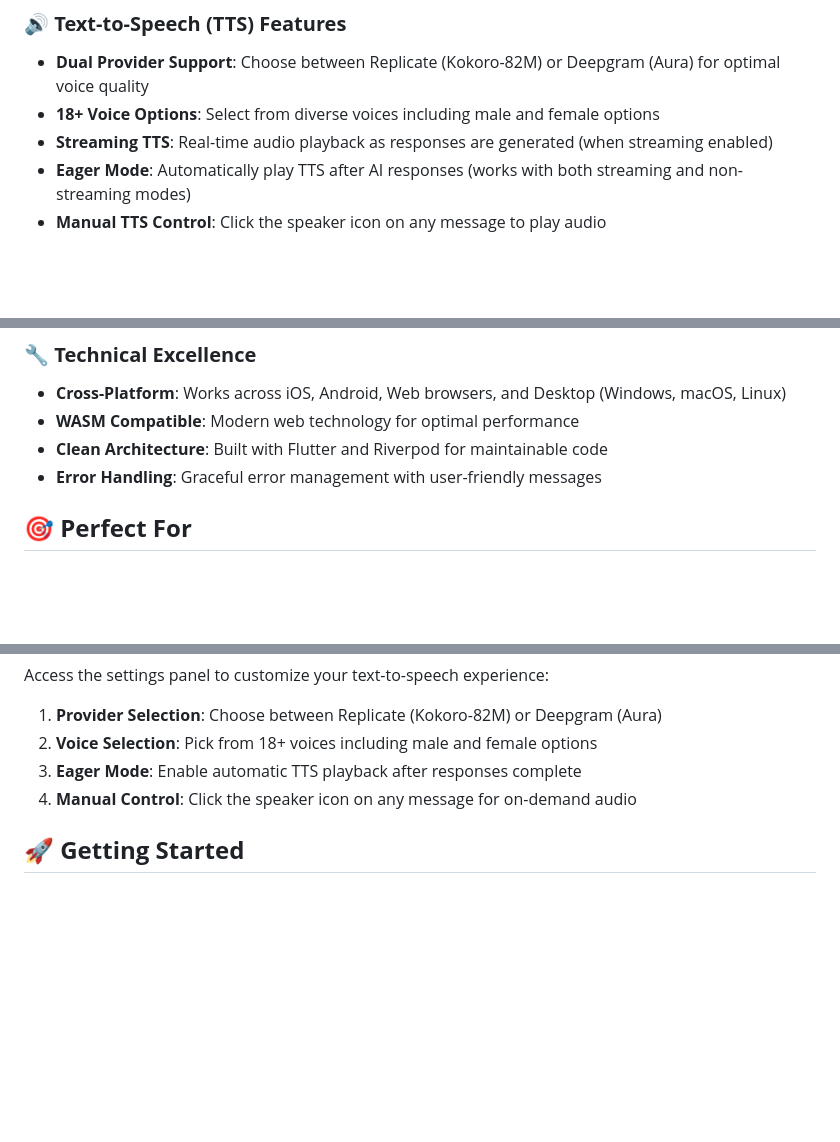
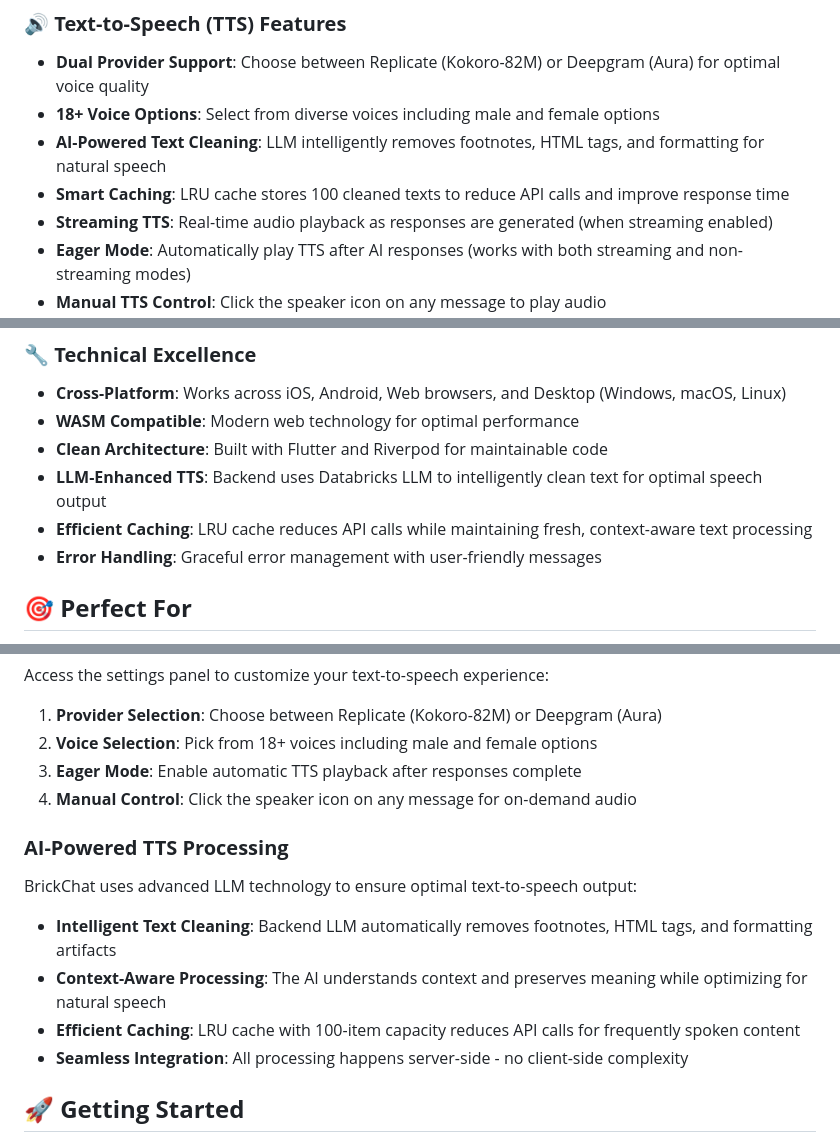
Before and after one commit to datasciencemonkey/brickchat, a Markdown page: README.md, 3 parts joined by grey strips. Rendered like a GitHub page; blank space fills up the shorter version.

Commit message:
Update README with AI-powered TTS processing documentation
- Added documentation for LLM-based text cleaning for TTS
- Documented smart caching with LRU (100 items)
- Added section on AI-Powered TTS Processing
- Updated Technical Excellence section with LLM features
- Clarified how the backend intelligently processes text for speech

🤖 Generated with [Claude Code](https://claude.com/claude-code)

Co-Authored-By: Claude <noreply@anthropic.com>

```diff
--- a/README.md
+++ b/README.md
@@ -19,6 +19,8 @@
 ### 🔊 **Text-to-Speech (TTS) Features**
 - **Dual Provider Support**: Choose between Replicate (Kokoro-82M) or Deepgram (Aura) for optimal voice quality
 - **18+ Voice Options**: Select from diverse voices including male and female options
+- **AI-Powered Text Cleaning**: LLM intelligently removes footnotes, HTML tags, and formatting for natural speech
+- **Smart Caching**: LRU cache stores 100 cleaned texts to reduce API calls and improve response time
 - **Streaming TTS**: Real-time audio playback as responses are generated (when streaming enabled)
 - **Eager Mode**: Automatically play TTS after AI responses (works with both streaming and non-streaming modes)
 - **Manual TTS Control**: Click the speaker icon on any message to play audio
@@ -51,6 +53,8 @@
 - **Cross-Platform**: Works across iOS, Android, Web browsers, and Desktop (Windows, macOS, Linux)
 - **WASM Compatible**: Modern web technology for optimal performance
 - **Clean Architecture**: Built with Flutter and Riverpod for maintainable code
+- **LLM-Enhanced TTS**: Backend uses Databricks LLM to intelligently clean text for optimal speech output
+- **Efficient Caching**: LRU cache reduces API calls while maintaining fresh, context-aware text processing
 - **Error Handling**: Graceful error management with user-friendly messages
 
 ## 🎯 **Perfect For**
@@ -79,6 +83,14 @@ Access the settings panel to customize your text-to-speech experience:
 3. **Eager Mode**: Enable automatic TTS playback after responses complete
 4. **Manual Control**: Click the speaker icon on any message for on-demand audio
 
+### **AI-Powered TTS Processing**
+BrickChat uses advanced LLM technology to ensure optimal text-to-speech output:
+
+- **Intelligent Text Cleaning**: Backend LLM automatically removes footnotes, HTML tags, and formatting artifacts
+- **Context-Aware Processing**: The AI understands context and preserves meaning while optimizing for natural speech
+- **Efficient Caching**: LRU cache with 100-item capacity reduces API calls for frequently spoken content
+- **Seamless Integration**: All processing happens server-side - no client-side complexity
+
 ## 🚀 **Getting Started**
 Simply type your message or click the microphone to start speaking. The AI assistant will respond intelligently based on your conversation context, making it feel like chatting with a knowledgeable colleague.
 
```
